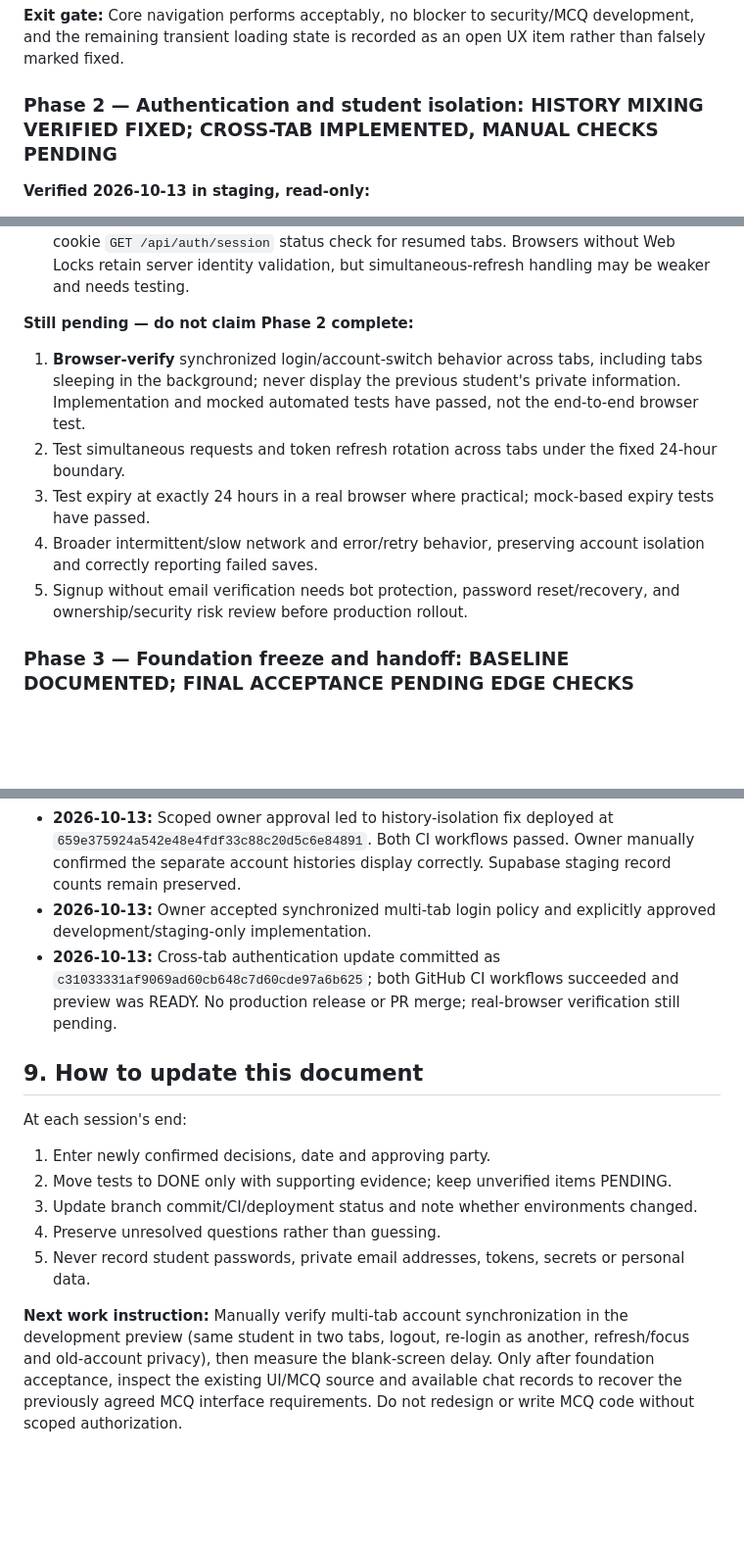
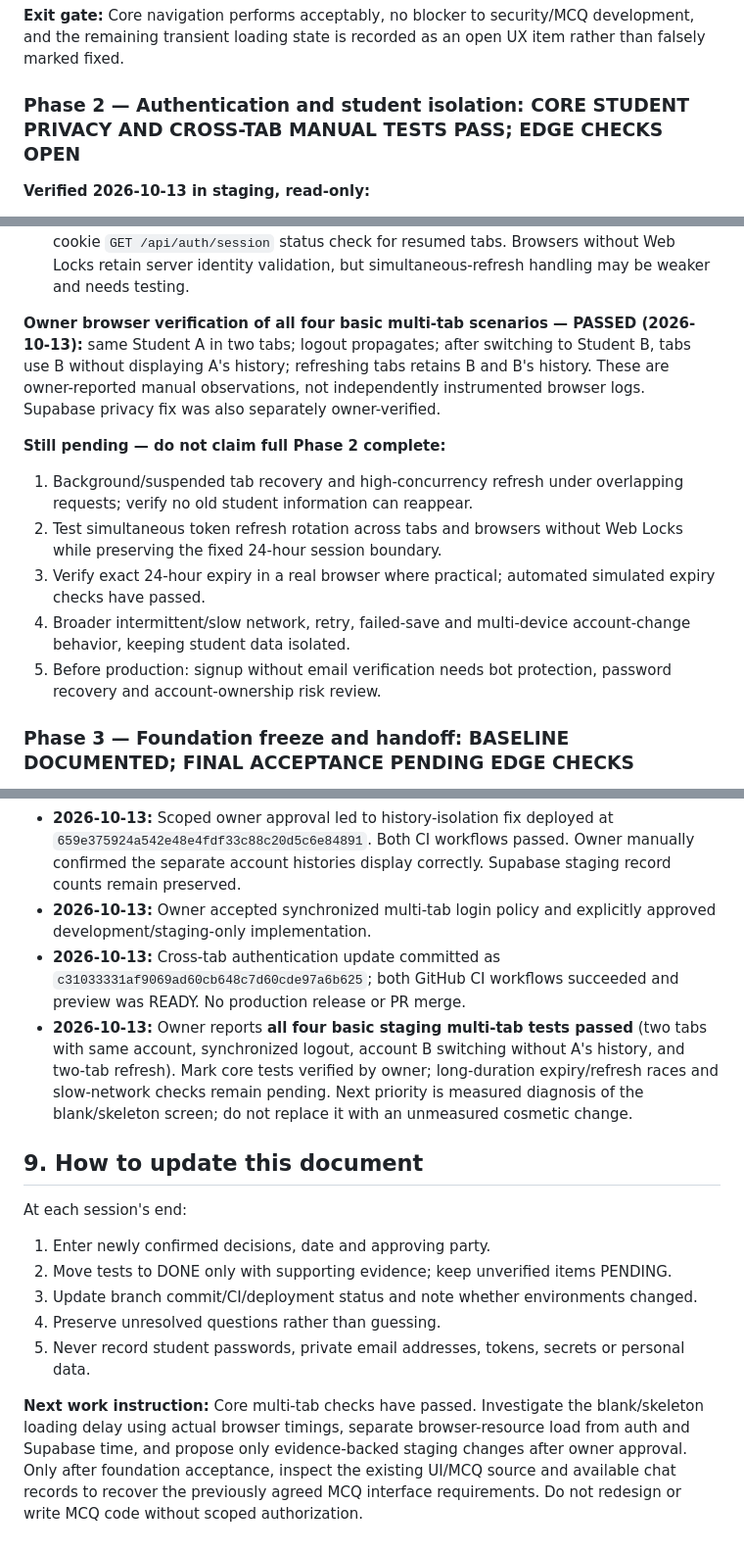
Before and after one commit to sumairniz/SJN-MDCAT-LMS, a Markdown page: docs/SJN-LMS-MASTER-DEVELOPMENT-PLAN.md, 3 parts joined by grey strips. Shown at 98% size. Drawn GitHub-style; blank space fills up the shorter version.

Commit message:
docs: confirm owner-tested multi-tab authentication and remaining edge checks

```diff
--- a/docs/SJN-LMS-MASTER-DEVELOPMENT-PLAN.md
+++ b/docs/SJN-LMS-MASTER-DEVELOPMENT-PLAN.md
@@ -58,7 +58,7 @@ Staging has seven public tables with RLS: `profiles`, `mcqs`, `courses`, `past_p
 
 **Exit gate:** Core navigation performs acceptably, no blocker to security/MCQ development, and the remaining transient loading state is recorded as an open UX item rather than falsely marked fixed.
 
-### Phase 2 — Authentication and student isolation: **HISTORY MIXING VERIFIED FIXED; CROSS-TAB IMPLEMENTED, MANUAL CHECKS PENDING**
+### Phase 2 — Authentication and student isolation: **CORE STUDENT PRIVACY AND CROSS-TAB MANUAL TESTS PASS; EDGE CHECKS OPEN**
 
 **Verified 2026-10-13 in staging, read-only:**
 - **2 Auth users, 2 matching profiles**.
@@ -83,12 +83,14 @@ Staging has seven public tables with RLS: `profiles`, `mcqs`, `courses`, `past_p
 - Preserve the original fixed 24-hour login deadline; avoid racing refresh-token rotations between tabs.
 - The owner gave explicit scoped staging/development-branch approval. The feature is implemented at `c31033331af9069ad60cb648c7d60cde97a6b625`; two GitHub CI checks passed and staging was READY. It uses browser storage events carrying **no credentials**, a same-origin Web Lock for cookie-changing requests where available, and a read-only signed-cookie `GET /api/auth/session` status check for resumed tabs. Browsers without Web Locks retain server identity validation, but simultaneous-refresh handling may be weaker and needs testing.
 
-**Still pending — do not claim Phase 2 complete:**
-1. **Browser-verify** synchronized login/account-switch behavior across tabs, including tabs sleeping in the background; never display the previous student's private information. Implementation and mocked automated tests have passed, not the end-to-end browser test.
-2. Test simultaneous requests and token refresh rotation across tabs under the fixed 24-hour boundary.
-3. Test expiry at exactly 24 hours in a real browser where practical; mock-based expiry tests have passed.
-4. Broader intermittent/slow network and error/retry behavior, preserving account isolation and correctly reporting failed saves.
-5. Signup without email verification needs bot protection, password reset/recovery, and ownership/security risk review before production rollout.
+**Owner browser verification of all four basic multi-tab scenarios — PASSED (2026-10-13):** same Student A in two tabs; logout propagates; after switching to Student B, tabs use B without displaying A's history; refreshing tabs retains B and B's history. These are owner-reported manual observations, not independently instrumented browser logs. Supabase privacy fix was also separately owner-verified.
+
+**Still pending — do not claim full Phase 2 complete:**
+1. Background/suspended tab recovery and high-concurrency refresh under overlapping requests; verify no old student information can reappear.
+2. Test simultaneous token refresh rotation across tabs and browsers without Web Locks while preserving the fixed 24-hour session boundary.
+3. Verify exact 24-hour expiry in a real browser where practical; automated simulated expiry checks have passed.
+4. Broader intermittent/slow network, retry, failed-save and multi-device account-change behavior, keeping student data isolated.
+5. Before production: signup without email verification needs bot protection, password recovery and account-ownership risk review.
 
 ### Phase 3 — Foundation freeze and handoff: **BASELINE DOCUMENTED; FINAL ACCEPTANCE PENDING EDGE CHECKS**
 
@@ -148,7 +150,8 @@ Staging has seven public tables with RLS: `profiles`, `mcqs`, `courses`, `past_p
 - **2026-10-13:** Master plan created in development branch; this is **documentation only** and not approval to deploy or merge code to production.
 - **2026-10-13:** Scoped owner approval led to history-isolation fix deployed at `659e375924a542e48e4fdf33c88c20d5c6e84891`. Both CI workflows passed. Owner manually confirmed the separate account histories display correctly. Supabase staging record counts remain preserved.
 - **2026-10-13:** Owner accepted synchronized multi-tab login policy and explicitly approved development/staging-only implementation.
-- **2026-10-13:** Cross-tab authentication update committed as `c31033331af9069ad60cb648c7d60cde97a6b625`; both GitHub CI workflows succeeded and preview was READY. No production release or PR merge; real-browser verification still pending.
+- **2026-10-13:** Cross-tab authentication update committed as `c31033331af9069ad60cb648c7d60cde97a6b625`; both GitHub CI workflows succeeded and preview was READY. No production release or PR merge.
+- **2026-10-13:** Owner reports **all four basic staging multi-tab tests passed** (two tabs with same account, synchronized logout, account B switching without A's history, and two-tab refresh). Mark core tests verified by owner; long-duration expiry/refresh races and slow-network checks remain pending. Next priority is measured diagnosis of the blank/skeleton screen; do not replace it with an unmeasured cosmetic change.
 
 ## 9. How to update this document
 
@@ -159,4 +162,4 @@ At each session's end:
 4. Preserve unresolved questions rather than guessing.
 5. Never record student passwords, private email addresses, tokens, secrets or personal data.
 
-**Next work instruction:** Manually verify multi-tab account synchronization in the development preview (same student in two tabs, logout, re-login as another, refresh/focus and old-account privacy), then measure the blank-screen delay. Only after foundation acceptance, inspect the existing UI/MCQ source and available chat records to recover the previously agreed MCQ interface requirements. Do not redesign or write MCQ code without scoped authorization.
+**Next work instruction:** Core multi-tab checks have passed. Investigate the blank/skeleton loading delay using actual browser timings, separate browser-resource load from auth and Supabase time, and propose only evidence-backed staging changes after owner approval.  Only after foundation acceptance, inspect the existing UI/MCQ source and available chat records to recover the previously agreed MCQ interface requirements. Do not redesign or write MCQ code without scoped authorization.
```
Also changed, not shown: other parts of docs/SJN-LMS-MASTER-DEVELOPMENT-PLAN.md (+1 -1 lines).
